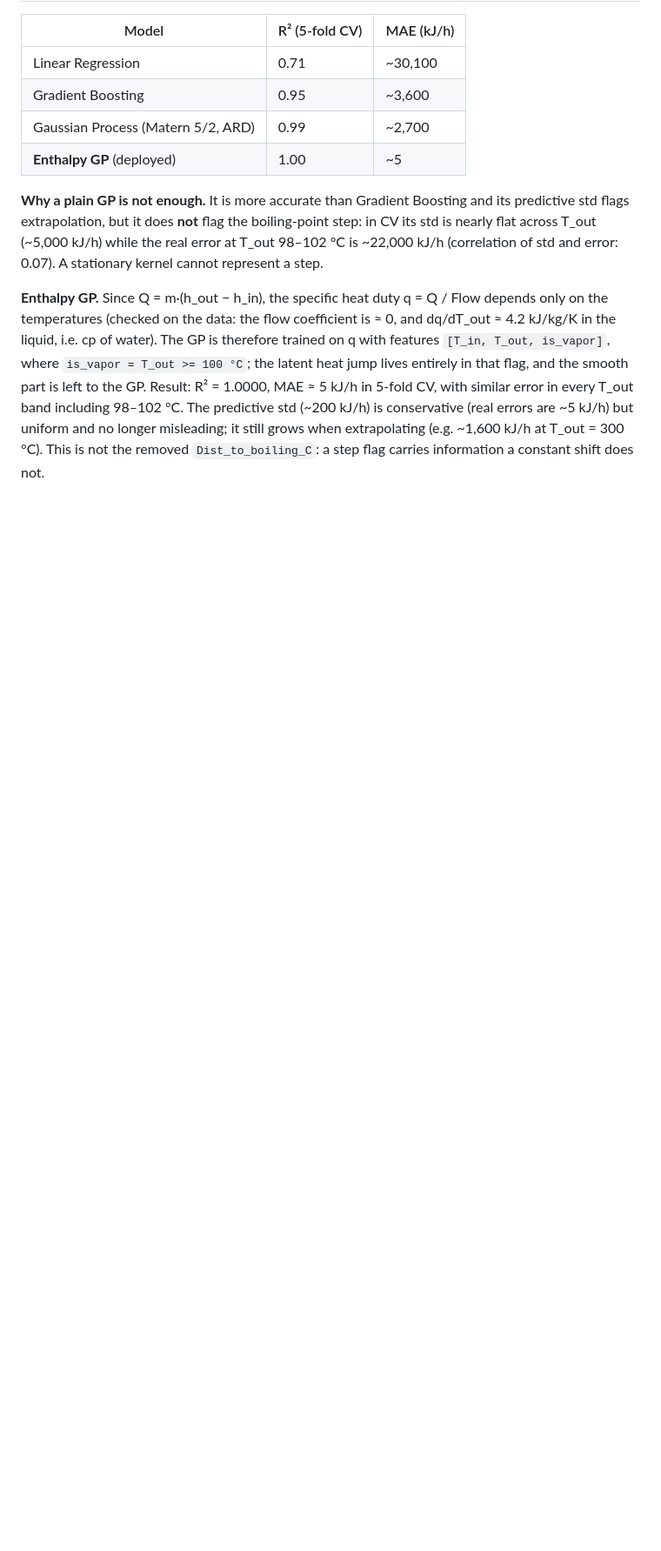
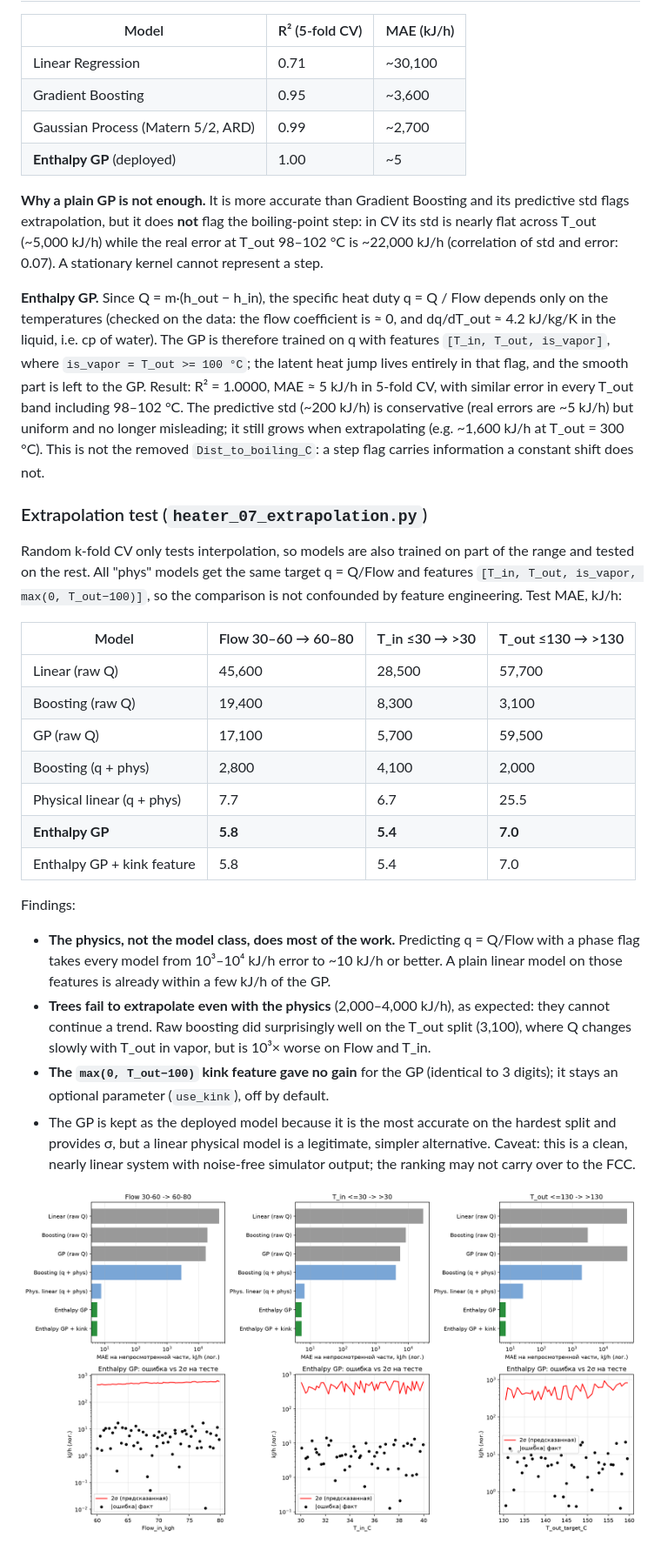
Before and after one commit to dmitrievian-cloud/surrogate_heater_model_hysys-python, a Markdown page: README.md, the part around one of its changes. Shown at 87% size. Drawn GitHub-style; pictures changed too: figures/extrapolation_test.png (added); blank space fills up the shorter version.

```diff
--- a/README.md
+++ b/README.md
@@ -83,6 +87,41 @@ it still grows when extrapolating (e.g. ~1,600 kJ/h at T_out = 300 °C).
 This is not the removed `Dist_to_boiling_C`: a step flag carries information
 a constant shift does not.
 
+### Extrapolation test (`heater_07_extrapolation.py`)
+
+Random k-fold CV only tests interpolation, so models are also trained on
+part of the range and tested on the rest. All "phys" models get the same
+target q = Q/Flow and features `[T_in, T_out, is_vapor, max(0, T_out−100)]`,
+so the comparison is not confounded by feature engineering. Test MAE, kJ/h:
+
+| Model | Flow 30–60 → 60–80 | T_in ≤30 → >30 | T_out ≤130 → >130 |
+|---|---|---|---|
+| Linear (raw Q) | 45,600 | 28,500 | 57,700 |
+| Boosting (raw Q) | 19,400 | 8,300 | 3,100 |
+| GP (raw Q) | 17,100 | 5,700 | 59,500 |
+| Boosting (q + phys) | 2,800 | 4,100 | 2,000 |
+| Physical linear (q + phys) | 7.7 | 6.7 | 25.5 |
+| **Enthalpy GP** | **5.8** | **5.4** | **7.0** |
+| Enthalpy GP + kink feature | 5.8 | 5.4 | 7.0 |
+
+Findings:
+- **The physics, not the model class, does most of the work.** Predicting
+  q = Q/Flow with a phase flag takes every model from 10³–10⁴ kJ/h error to
+  ~10 kJ/h or better. A plain linear model on those features is already
+  within a few kJ/h of the GP.
+- **Trees fail to extrapolate even with the physics** (2,000–4,000 kJ/h),
+  as expected: they cannot continue a trend. Raw boosting did surprisingly
+  well on the T_out split (3,100), where Q changes slowly with T_out in
+  vapor, but is 10³× worse on Flow and T_in.
+- **The `max(0, T_out−100)` kink feature gave no gain** for the GP (identical
+  to 3 digits); it stays an optional parameter (`use_kink`), off by default.
+- The GP is kept as the deployed model because it is the most accurate on the
+  hardest split and provides σ, but a linear physical model is a legitimate,
+  simpler alternative. Caveat: this is a clean, nearly linear system with
+  noise-free simulator output; the ranking may not carry over to the FCC.
+
+![Extrapolation test](figures/extrapolation_test.png)
+
 ![Parity plot](figures/phase2_parity_plot.png)
 ![Sensitivity analysis](figures/sensitivity_Q_vs_Tout.png)
 
```
Also changed, not shown: other parts of README.md (+15 -5 lines), 4 other files.
